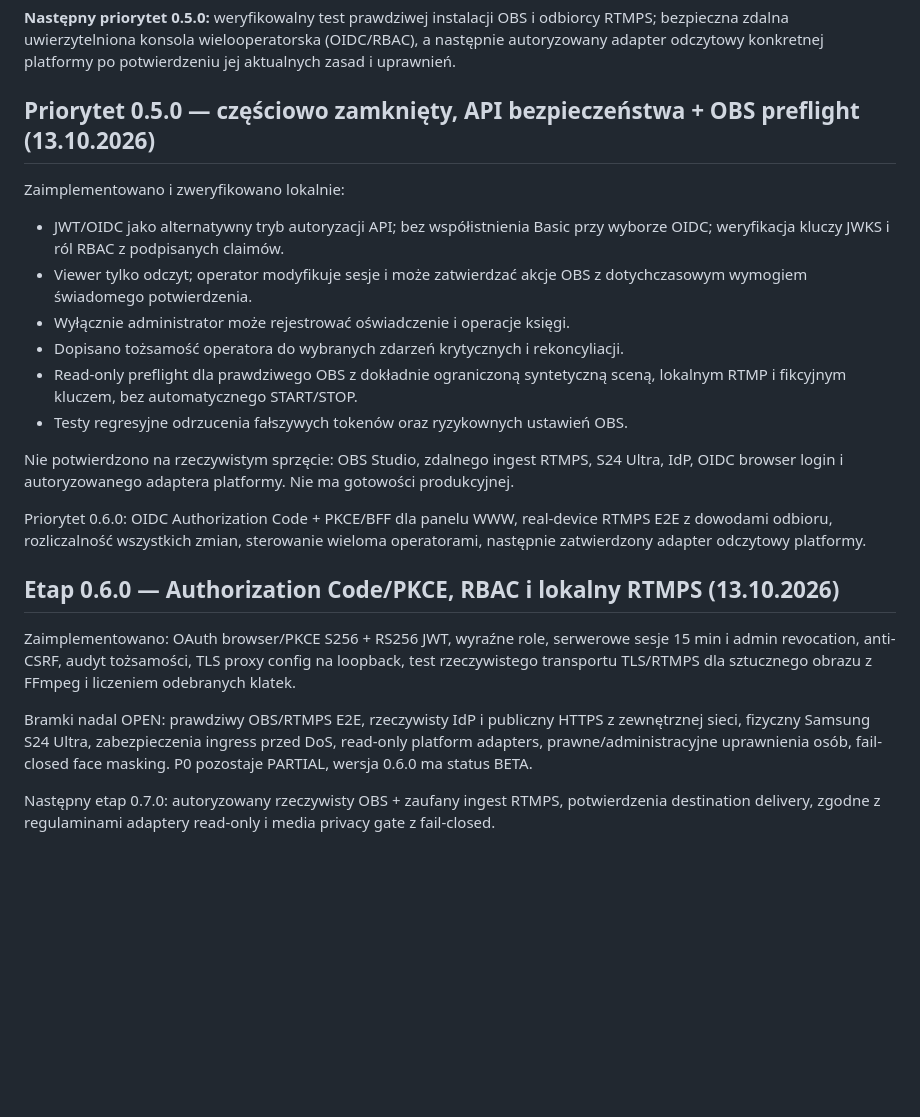
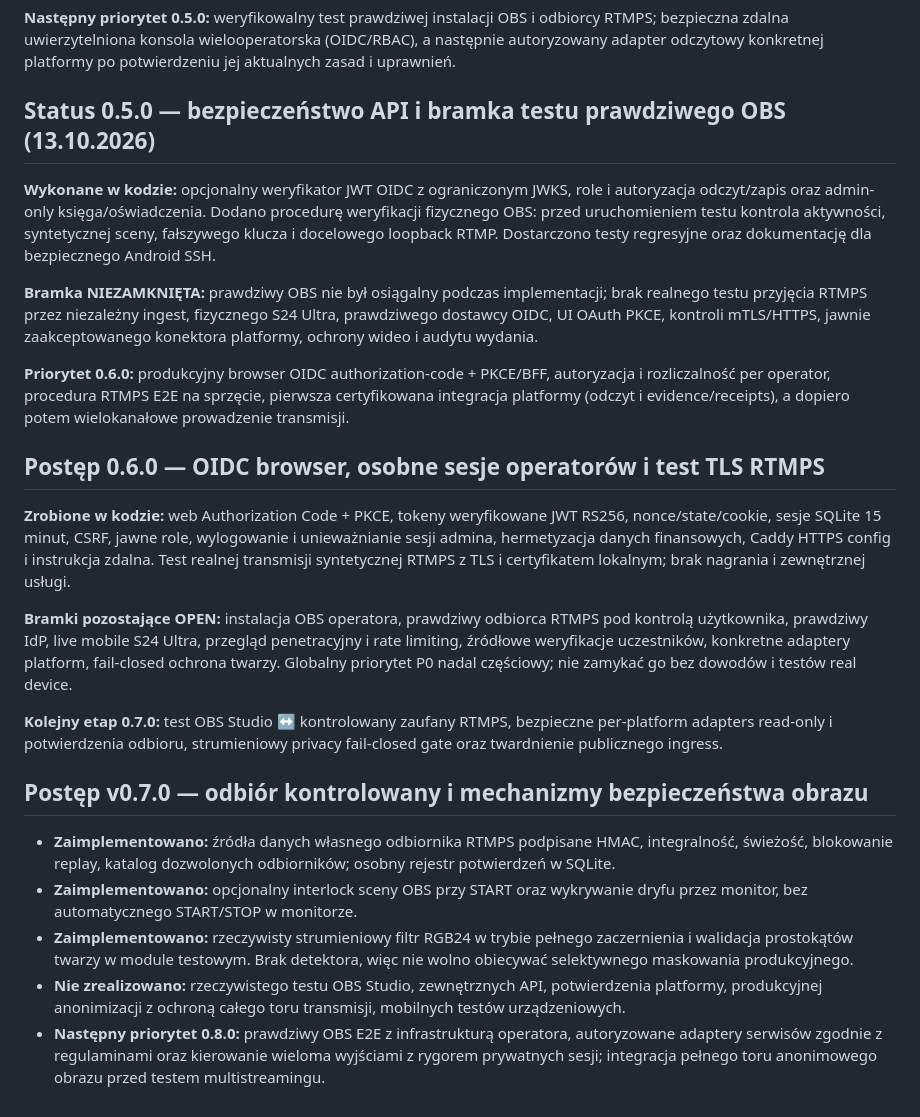
Before and after one commit to mojealterego/AdultCam-Omega-, a Markdown page: ROADMAP.md, the part around the change. Drawn GitHub-style; blank space fills up the shorter version.

Commit message:
docs+ci: release 0.7.0 safety acceptance evidence

```diff
--- a/ROADMAP.md
+++ b/ROADMAP.md
@@ -94,40 +94,47 @@ bezpieczna zdalna uwierzytelniona konsola wielooperatorska (OIDC/RBAC),
 a następnie autoryzowany adapter odczytowy konkretnej platformy
 po potwierdzeniu jej aktualnych zasad i uprawnień.
 
-## Priorytet 0.5.0 — częściowo zamknięty, API bezpieczeństwa + OBS preflight (13.10.2026)
+## Status 0.5.0 — bezpieczeństwo API i bramka testu prawdziwego OBS (13.10.2026)
 
-Zaimplementowano i zweryfikowano lokalnie:
-- JWT/OIDC jako alternatywny tryb autoryzacji API; bez współistnienia Basic
-  przy wyborze OIDC; weryfikacja kluczy JWKS i ról RBAC z podpisanych claimów.
-- Viewer tylko odczyt; operator modyfikuje sesje i może zatwierdzać akcje
-  OBS z dotychczasowym wymogiem świadomego potwierdzenia.
-- Wyłącznie administrator może rejestrować oświadczenie i operacje księgi.
-- Dopisano tożsamość operatora do wybranych zdarzeń krytycznych i rekoncyliacji.
-- Read-only preflight dla prawdziwego OBS z dokładnie ograniczoną syntetyczną
-  sceną, lokalnym RTMP i fikcyjnym kluczem, bez automatycznego START/STOP.
-- Testy regresyjne odrzucenia fałszywych tokenów oraz ryzykownych ustawień OBS.
+**Wykonane w kodzie:** opcjonalny weryfikator JWT OIDC z ograniczonym JWKS,
+role i autoryzacja odczyt/zapis oraz admin-only księga/oświadczenia. Dodano
+procedurę weryfikacji fizycznego OBS: przed uruchomieniem testu kontrola
+aktywności, syntetycznej sceny, fałszywego klucza i docelowego loopback RTMP.
+Dostarczono testy regresyjne oraz dokumentację dla bezpiecznego Android SSH.
 
-Nie potwierdzono na rzeczywistym sprzęcie: OBS Studio, zdalnego ingest RTMPS,
-S24 Ultra, IdP, OIDC browser login i autoryzowanego adaptera platformy.
-Nie ma gotowości produkcyjnej.
+**Bramka NIEZAMKNIĘTA:** prawdziwy OBS nie był osiągalny podczas implementacji;
+brak realnego testu przyjęcia RTMPS przez niezależny ingest, fizycznego S24 Ultra,
+prawdziwego dostawcy OIDC, UI OAuth PKCE, kontroli mTLS/HTTPS, jawnie
+zaakceptowanego konektora platformy, ochrony wideo i audytu wydania.
 
-Priorytet 0.6.0: OIDC Authorization Code + PKCE/BFF dla panelu WWW, real-device
-RTMPS E2E z dowodami odbioru, rozliczalność wszystkich zmian, sterowanie
-wieloma operatorami, następnie zatwierdzony adapter odczytowy platformy.
+**Priorytet 0.6.0:** produkcyjny browser OIDC authorization-code + PKCE/BFF,
+autoryzacja i rozliczalność per operator, procedura RTMPS E2E na sprzęcie,
+pierwsza certyfikowana integracja platformy (odczyt i evidence/receipts),
+a dopiero potem wielokanałowe prowadzenie transmisji.
 
-## Etap 0.6.0 — Authorization Code/PKCE, RBAC i lokalny RTMPS (13.10.2026)
+## Postęp 0.6.0 — OIDC browser, osobne sesje operatorów i test TLS RTMPS
 
-Zaimplementowano: OAuth browser/PKCE S256 + RS256 JWT, wyraźne role,
-serwerowe sesje 15 min i admin revocation, anti-CSRF, audyt tożsamości,
-TLS proxy config na loopback, test rzeczywistego transportu TLS/RTMPS
-dla sztucznego obrazu z FFmpeg i liczeniem odebranych klatek.
+**Zrobione w kodzie:** web Authorization Code + PKCE, tokeny weryfikowane
+JWT RS256, nonce/state/cookie, sesje SQLite 15 minut, CSRF, jawne role,
+wylogowanie i unieważnianie sesji admina, hermetyzacja danych finansowych,
+Caddy HTTPS config i instrukcja zdalna. Test realnej transmisji syntetycznej
+RTMPS z TLS i certyfikatem lokalnym; brak nagrania i zewnętrznej usługi.
 
-Bramki nadal OPEN: prawdziwy OBS/RTMPS E2E, rzeczywisty IdP i
-publiczny HTTPS z zewnętrznej sieci, fizyczny Samsung S24 Ultra,
-zabezpieczenia ingress przed DoS, read-only platform adapters,
-prawne/administracyjne uprawnienia osób, fail-closed face masking.
-P0 pozostaje PARTIAL, wersja 0.6.0 ma status BETA.
+**Bramki pozostające OPEN:** instalacja OBS operatora, prawdziwy odbiorca
+RTMPS pod kontrolą użytkownika, prawdziwy IdP, live mobile S24 Ultra,
+przegląd penetracyjny i rate limiting, źródłowe weryfikacje uczestników,
+konkretne adaptery platform, fail-closed ochrona twarzy. Globalny priorytet
+P0 nadal częściowy; nie zamykać go bez dowodów i testów real device.
 
-Następny etap 0.7.0: autoryzowany rzeczywisty OBS + zaufany ingest RTMPS,
-potwierdzenia destination delivery, zgodne z regulaminami adaptery
-read-only i media privacy gate z fail-closed.
+**Kolejny etap 0.7.0:** test OBS Studio ↔ kontrolowany zaufany RTMPS,
+bezpieczne per-platform adapters read-only i potwierdzenia odbioru,
+strumieniowy privacy fail-closed gate oraz twardnienie publicznego ingress.
+
+
+## Postęp v0.7.0 — odbiór kontrolowany i mechanizmy bezpieczeństwa obrazu
+
+- **Zaimplementowano:** źródła danych własnego odbiornika RTMPS podpisane HMAC, integralność, świeżość, blokowanie replay, katalog dozwolonych odbiorników; osobny rejestr potwierdzeń w SQLite.
+- **Zaimplementowano:** opcjonalny interlock sceny OBS przy START oraz wykrywanie dryfu przez monitor, bez automatycznego START/STOP w monitorze.
+- **Zaimplementowano:** rzeczywisty strumieniowy filtr RGB24 w trybie pełnego zaczernienia i walidacja prostokątów twarzy w module testowym. Brak detektora, więc nie wolno obiecywać selektywnego maskowania produkcyjnego.
+- **Nie zrealizowano:** rzeczywistego testu OBS Studio, zewnętrznych API, potwierdzenia platformy, produkcyjnej anonimizacji z ochroną całego toru transmisji, mobilnych testów urządzeniowych.
+- **Następny priorytet 0.8.0:** prawdziwy OBS E2E z infrastrukturą operatora, autoryzowane adaptery serwisów zgodnie z regulaminami oraz kierowanie wieloma wyjściami z rygorem prywatnych sesji; integracja pełnego toru anonimowego obrazu przed testem multistreamingu.
```
